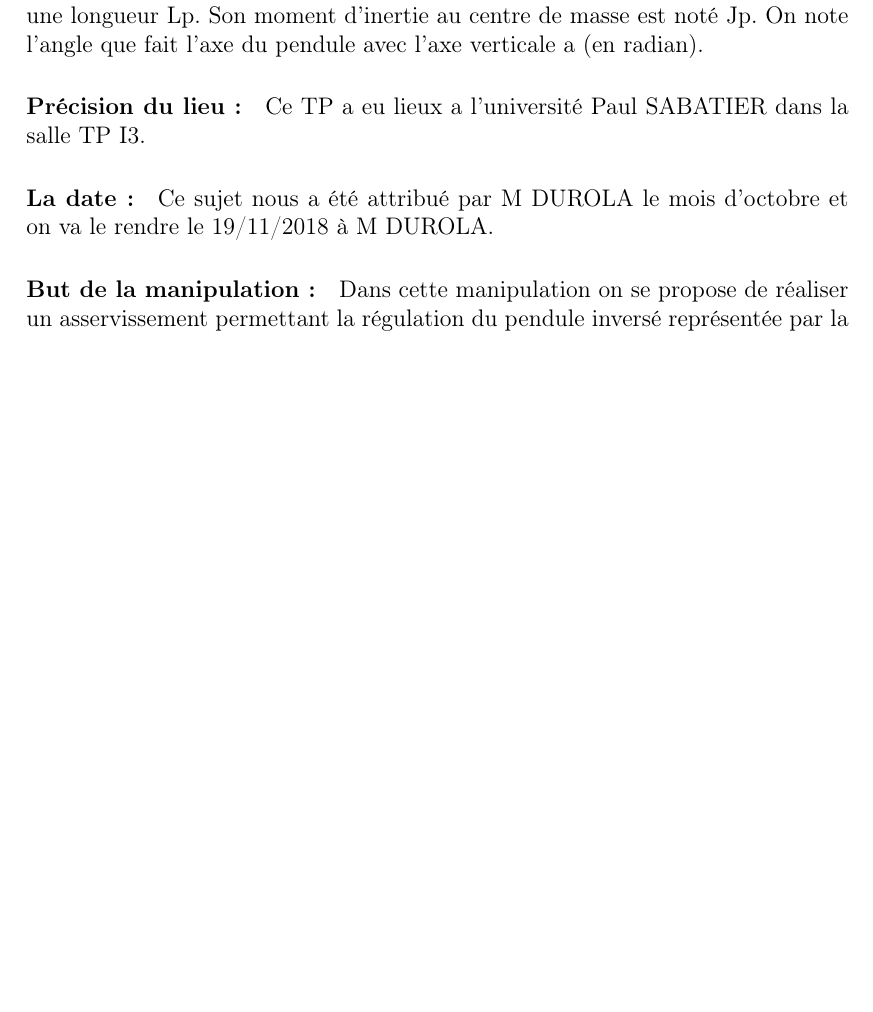
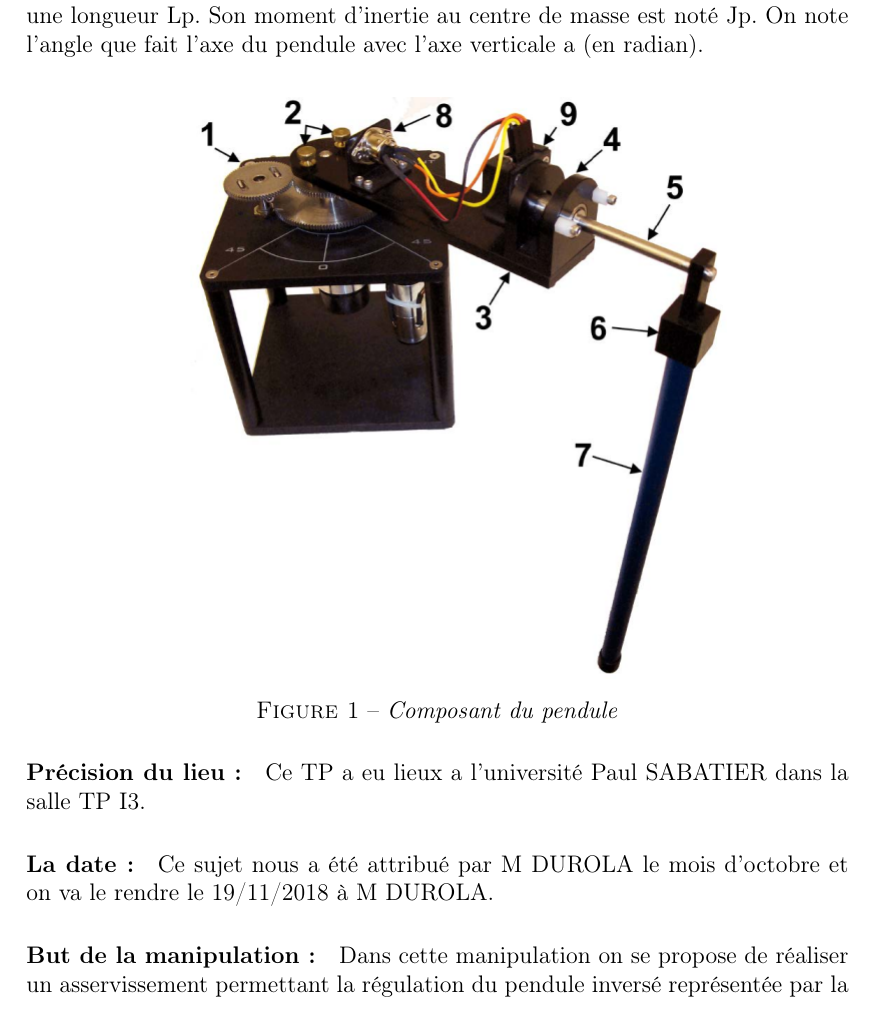
Before and after one commit to faridbouyoucef/syslininvone, a LaTeX document (SystemeLineaire1.tex): part of page 3 of 11 before the commit and part of page 3 of 12 after it, cut so that both start at the same text, the shorter picture padded with empty space. Compiled offline with pdfLaTeX.

Commit message:
add figure pendule

```diff
--- a/SystemeLineaire1.tex
+++ b/SystemeLineaire1.tex
@@ -149,6 +149,13 @@
 \addcontentsline{toc}{chapter}{Introduction}
 
 \paragraph{Présentation du pendule inversé :} La Figure 1 donne une représentation schématique du pendule. Le bras est relié au moteur, qui entraîne la rotation du bras et donc du pendule. Il a une longueur L{r} et un moment d'inertie J{r} . Nous noterons son angle $\theta$ . Le pendule, quant à lui, est axé au bout du bras. Il a une longueur L{p}. Son moment d'inertie au centre de masse est noté J{p}. On note l'angle que fait l'axe du pendule avec l'axe verticale a (en radian).
+
+\begin{center}
+\includegraphics[scale=0.5]{pondule.png}
+\captionof{figure}{\textit{Composant du pendule}}
+\label{fig1}
+\end{center}
+
 \paragraph{Précision du lieu :} Ce TP a eu lieux a l’université Paul SABATIER dans la salle TP I3.
 
 \paragraph{La date :} Ce sujet nous a été attribué par M DUROLA le mois d'octobre  et on va le rendre le 19/11/2018 à M DUROLA.
```
Also changed, not shown: pondule.png (added).
